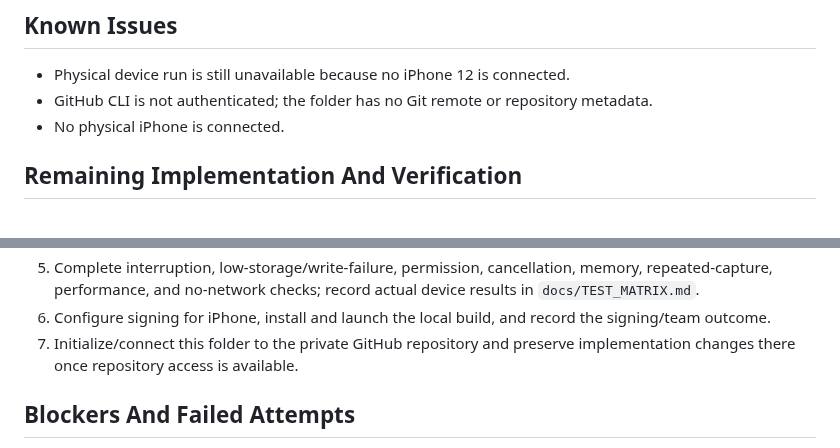
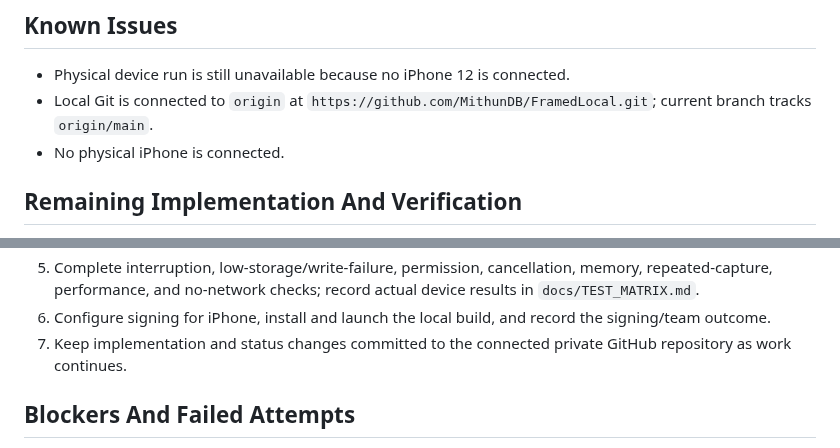
Before and after one commit to MithunDB/FramedLocal, a Markdown page: docs/PROJECT_STATUS.md, 2 parts joined by grey strips. Rendered like a GitHub page.

```diff
--- a/docs/PROJECT_STATUS.md
+++ b/docs/PROJECT_STATUS.md
@@ -95,7 +95,7 @@ Resolve the hosted test target link configuration with a minimal testable app/mo
 ## Known Issues
 
 - Physical device run is still unavailable because no iPhone 12 is connected.
-- GitHub CLI is not authenticated; the folder has no Git remote or repository metadata.
+- Local Git is connected to `origin` at `https://github.com/MithunDB/FramedLocal.git`; current branch tracks `origin/main`.
 - No physical iPhone is connected.
 
 ## Remaining Implementation And Verification
@@ -117,7 +117,7 @@ Still needed before the requested end state is proven:
 4. Test live Vision detection, tap selection, tracking loss/reacquisition, confidence/debounce behavior, and horizon cue in representative scenes.
 5. Complete interruption, low-storage/write-failure, permission, cancellation, memory, repeated-capture, performance, and no-network checks; record actual device results in `docs/TEST_MATRIX.md`.
 6. Configure signing for iPhone, install and launch the local build, and record the signing/team outcome.
-7. Initialize/connect this folder to the private GitHub repository and preserve implementation changes there once repository access is available.
+7. Keep implementation and status changes committed to the connected private GitHub repository as work continues.
 
 ## Blockers And Failed Attempts
 
```
Also changed, not shown: other parts of docs/PROJECT_STATUS.md (+6 -4 lines).
